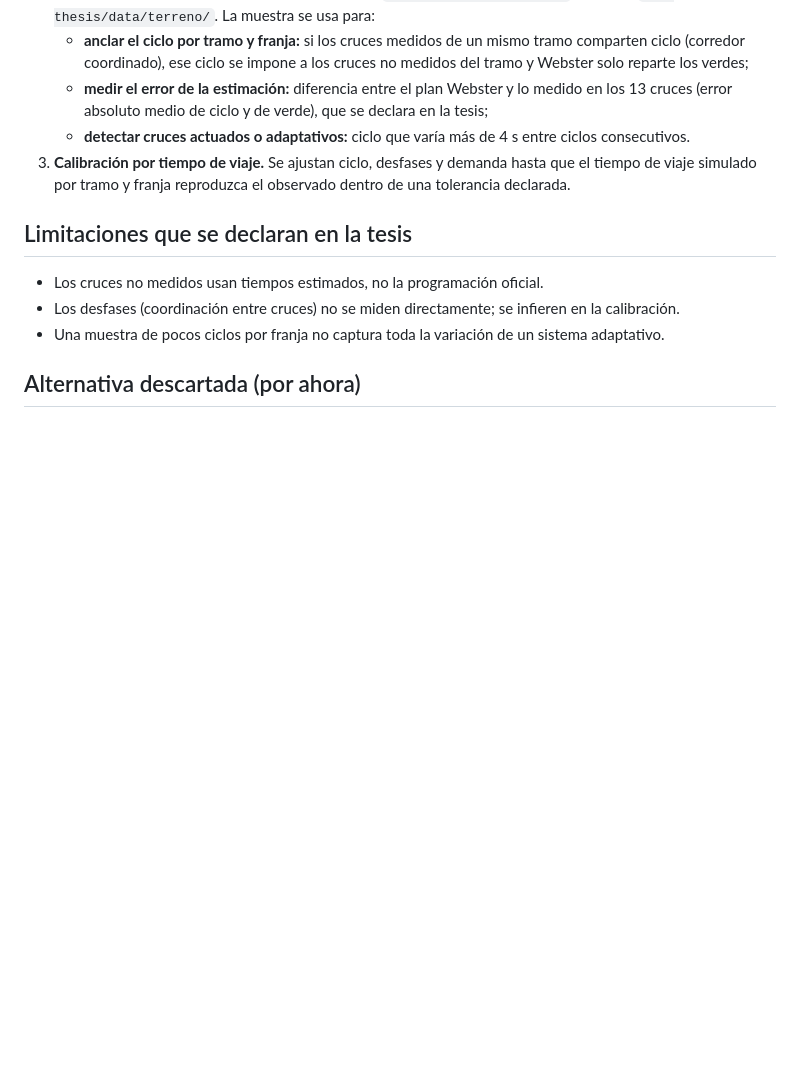
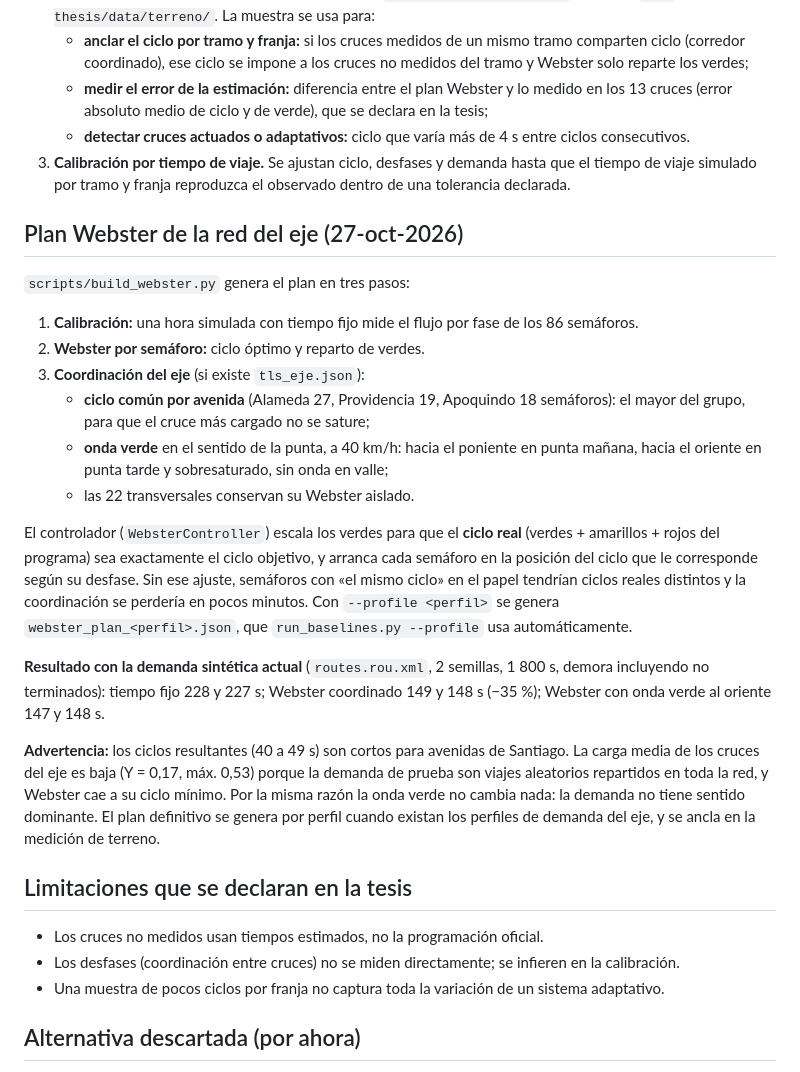
Before and after one commit to howtok6/CAPSTONE, a Markdown page: docs/08-decision-tiempos-semaforicos.md, the part around the change. Rendered like a GitHub page; blank space fills up the shorter version.

Commit message:
Docs: plan Webster de la red del eje

```diff
--- a/docs/08-decision-tiempos-semaforicos.md
+++ b/docs/08-decision-tiempos-semaforicos.md
@@ -28,6 +28,35 @@ Fuentes: [WazeRouteCalculator](https://www.github.com/kovacsbalu/WazeRouteCalcul
     - **detectar cruces actuados o adaptativos:** ciclo que varía más de 4 s entre ciclos consecutivos.
 3. **Calibración por tiempo de viaje.** Se ajustan ciclo, desfases y demanda hasta que el tiempo de viaje simulado por tramo y franja reproduzca el observado dentro de una tolerancia declarada.
 
+## Plan Webster de la red del eje (27-oct-2026)
+
+`scripts/build_webster.py` genera el plan en tres pasos:
+
+1. **Calibración:** una hora simulada con tiempo fijo mide el flujo por fase de los 86 semáforos.
+2. **Webster por semáforo:** ciclo óptimo y reparto de verdes.
+3. **Coordinación del eje** (si existe `tls_eje.json`):
+    - **ciclo común por avenida** (Alameda 27, Providencia 19, Apoquindo 18 semáforos): el mayor del grupo, para
+      que el cruce más cargado no se sature;
+    - **onda verde** en el sentido de la punta, a 40 km/h: hacia el poniente en punta mañana, hacia el oriente en
+      punta tarde y sobresaturado, sin onda en valle;
+    - las 22 transversales conservan su Webster aislado.
+
+El controlador (`WebsterController`) escala los verdes para que el **ciclo real** (verdes + amarillos + rojos del
+programa) sea exactamente el ciclo objetivo, y arranca cada semáforo en la posición del ciclo que le corresponde
+según su desfase. Sin ese ajuste, semáforos con «el mismo ciclo» en el papel tendrían ciclos reales distintos y la
+coordinación se perdería en pocos minutos. Con `--profile <perfil>` se genera `webster_plan_<perfil>.json`, que
+`run_baselines.py --profile` usa automáticamente.
+
+**Resultado con la demanda sintética actual** (`routes.rou.xml`, 2 semillas, 1 800 s, demora incluyendo no
+terminados): tiempo fijo 228 y 227 s; Webster coordinado 149 y 148 s (−35 %); Webster con onda verde al oriente
+147 y 148 s.
+
+**Advertencia:** los ciclos resultantes (40 a 49 s) son cortos para avenidas de Santiago. La carga media de los cruces
+del eje es baja (Y = 0,17, máx. 0,53) porque la demanda de prueba son viajes aleatorios repartidos en toda la red, y
+Webster cae a su ciclo mínimo. Por la misma razón la onda verde no cambia nada: la demanda no tiene sentido dominante.
+El plan definitivo se genera por perfil cuando existan los perfiles de demanda del eje, y se ancla en la medición de
+terreno.
+
 ## Limitaciones que se declaran en la tesis
 
 - Los cruces no medidos usan tiempos estimados, no la programación oficial.
```
Also changed, not shown: ESTADO_DEL_PROYECTO.md (+1 -0 lines).
